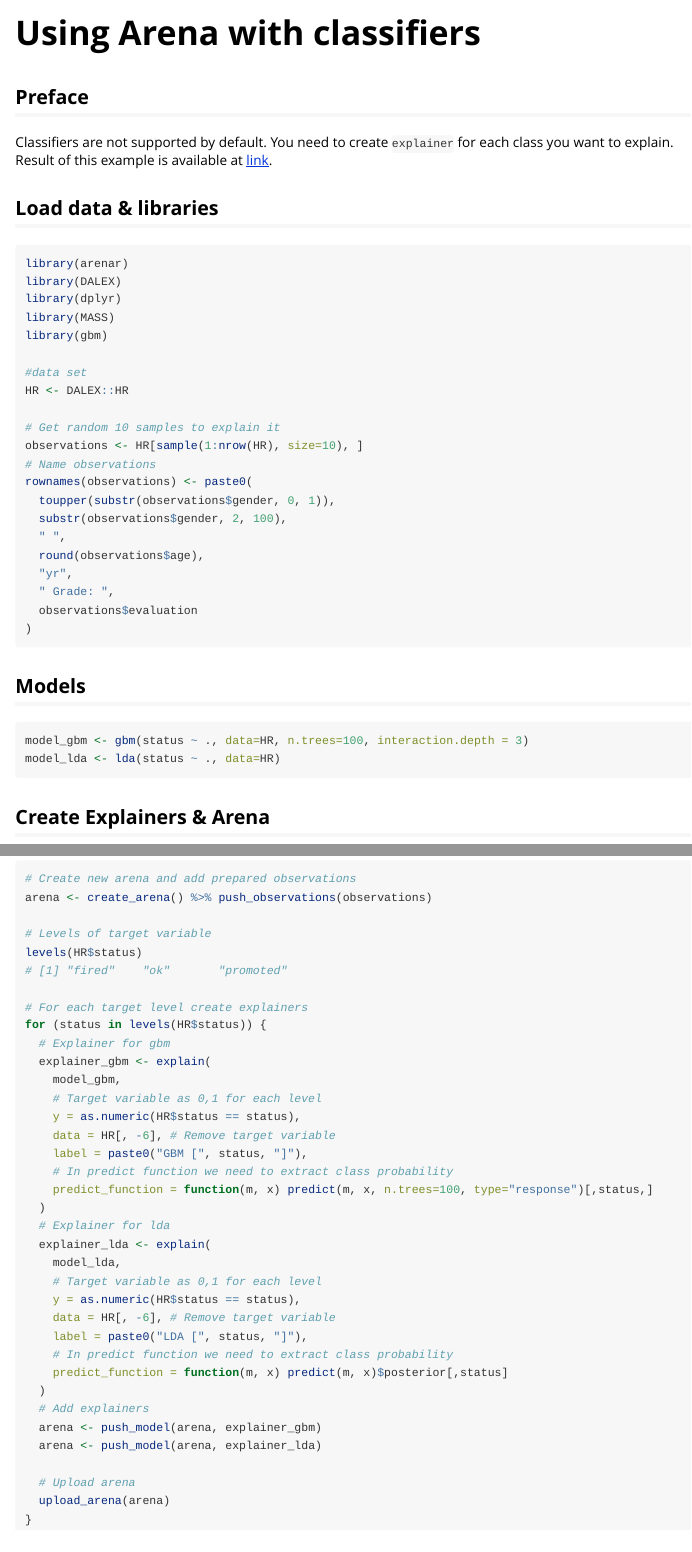
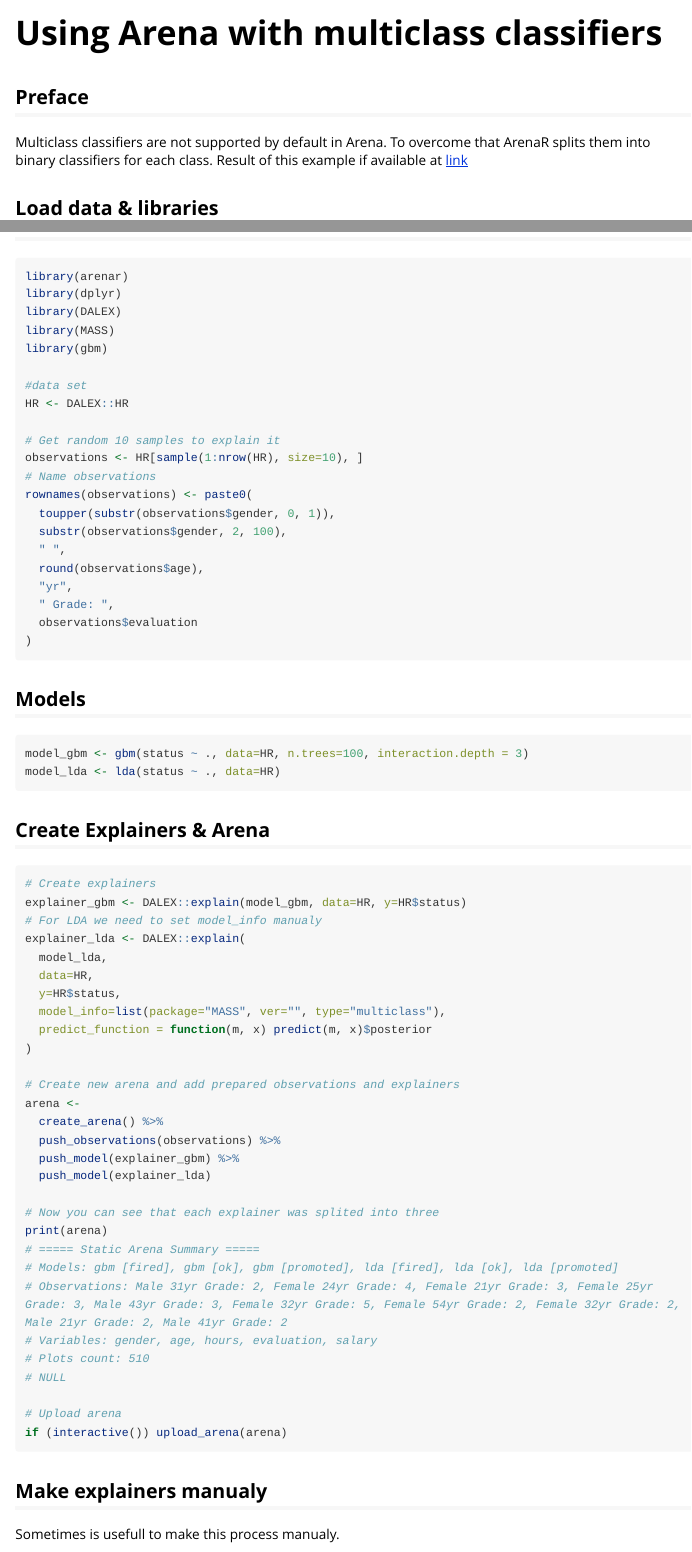
Before and after one commit to ModelOriented/ArenaR, an R Markdown document (vignettes/classification.Rmd): the page in a window 1100 px wide, from its top, and a second part further down, joined at a grey line. Rendered offline with R 4.5, knitr and Pandoc, with nearby package versions; long lines of code are wrapped.

Commit message:
Update examples URLs and classification article

````diff
--- a/vignettes/classification.Rmd
+++ b/vignettes/classification.Rmd
@@ -1,5 +1,5 @@
 ---
-title: "Using Arena with classifiers"
+title: "Using Arena with multiclass classifiers"
 output: rmarkdown::html_vignette
 vignette: >
   %\VignetteIndexEntry{Using Arena with classifiers}
@@ -16,14 +16,15 @@ knitr::opts_chunk$set(
 ```
 
 ## Preface
-Classifiers are not supported by default. You need to create `explainer` for each class you want to explain.
-Result of this example is available at [link](https://arena.drwhy.ai/?data=https://gist.githubusercontent.com/piotrpiatyszek/42841017d32d89e1ca9ca0c89da94b88/raw/052bbed2b8a519e833663940225f16792cf337ca/data.json).
+Multiclass classifiers are not supported by default in Arena. To overcome that
+ArenaR splits them into binary classifiers for each class.
+Result of this example if available at [link](https://arena.drwhy.ai/branch/dev/?data=https://gist.githubusercontent.com/piotrpiatyszek/9e24710b794c377fa4740ee4651bf1b7/raw/b6d6036ccd8ea317920ebe977fa4c3ef9638dba6/data.json)
 
 ## Load data & libraries
-```{r setup}
+```{r setup, message=FALSE, warning=FALSE}
 library(arenar)
+library(dplyr)
 library(DALEX)
-library(dplyr)
 library(MASS)
 library(gbm)
 
@@ -51,6 +52,40 @@ model_lda <- lda(status ~ ., data=HR)
 ```
 
 ## Create Explainers & Arena
+```{r}
+# Create explainers
+explainer_gbm <- DALEX::explain(model_gbm, data=HR, y=HR$status)
+# For LDA we need to set model_info manualy
+explainer_lda <- DALEX::explain(
+  model_lda,
+  data=HR,
+  y=HR$status,
+  model_info=list(package="MASS", ver="", type="multiclass"),
+  predict_function = function(m, x) predict(m, x)$posterior
+)
+
+# Create new arena and add prepared observations and explainers
+arena <-
+  create_arena() %>%
+  push_observations(observations) %>%
+  push_model(explainer_gbm) %>%
+  push_model(explainer_lda)
+
+# Now you can see that each explainer was splited into three
+print(arena)
+# ===== Static Arena Summary =====
+# Models: gbm [fired], gbm [ok], gbm [promoted], lda [fired], lda [ok], lda [promoted]
+# Observations: Male 31yr Grade: 2, Female 24yr Grade: 4, Female 21yr Grade: 3, Female 25yr Grade: 3, Male 43yr Grade: 3, Female 32yr Grade: 5, Female 54yr Grade: 2, Female 32yr Grade: 2, Male 21yr Grade: 2, Male 41yr Grade: 2
+# Variables: gender, age, hours, evaluation, salary
+# Plots count: 510
+# NULL
+
+# Upload arena
+if (interactive()) upload_arena(arena)
+```
+
+## Make explainers manualy
+Sometimes is usefull to make this process manualy.
 ```{r}
 # Create new arena and add prepared observations
 arena <- create_arena() %>% push_observations(observations)
@@ -86,6 +121,6 @@ for (status in levels(HR$status)) {
   arena <- push_model(arena, explainer_lda)
 
   # Upload arena
-  upload_arena(arena)
+  if (interactive()) upload_arena(arena)
 }
 ```
````
Also changed, not shown: README.md.
